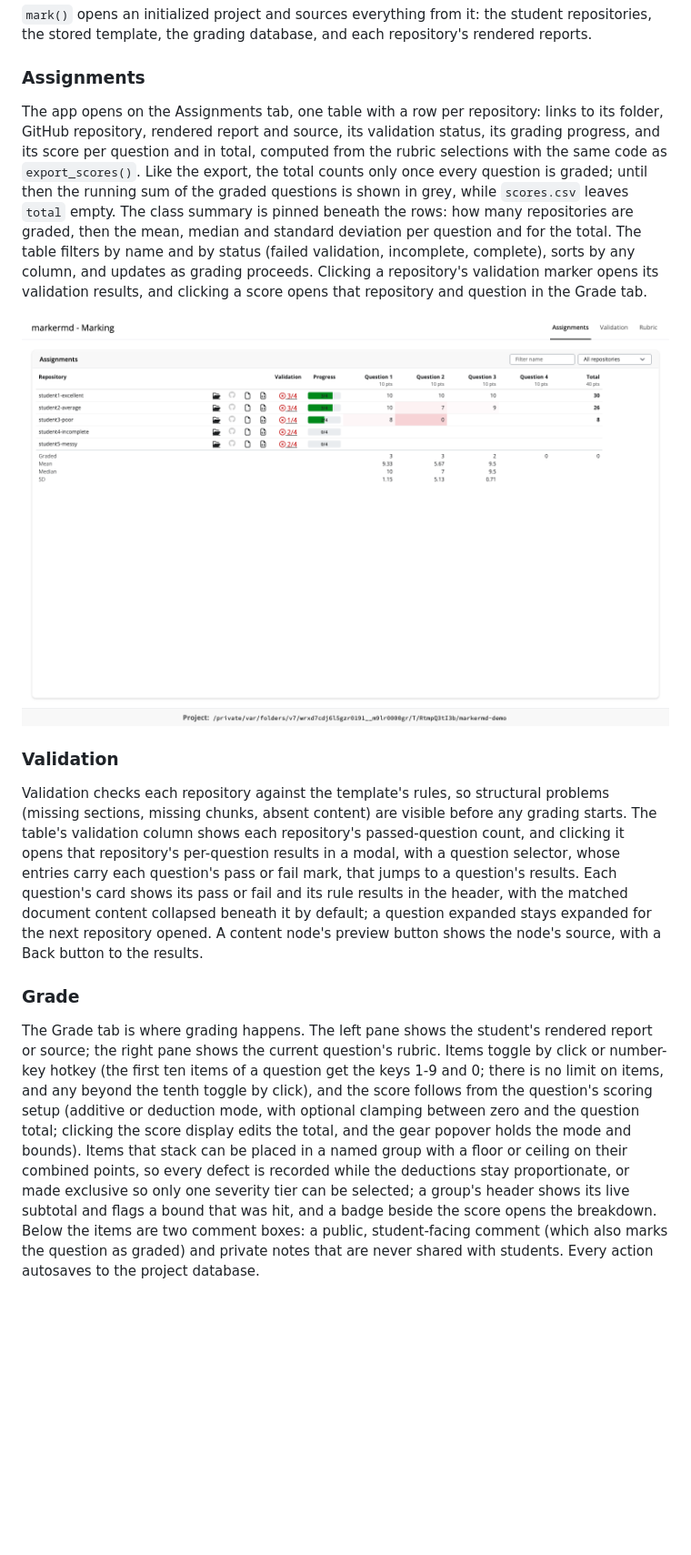
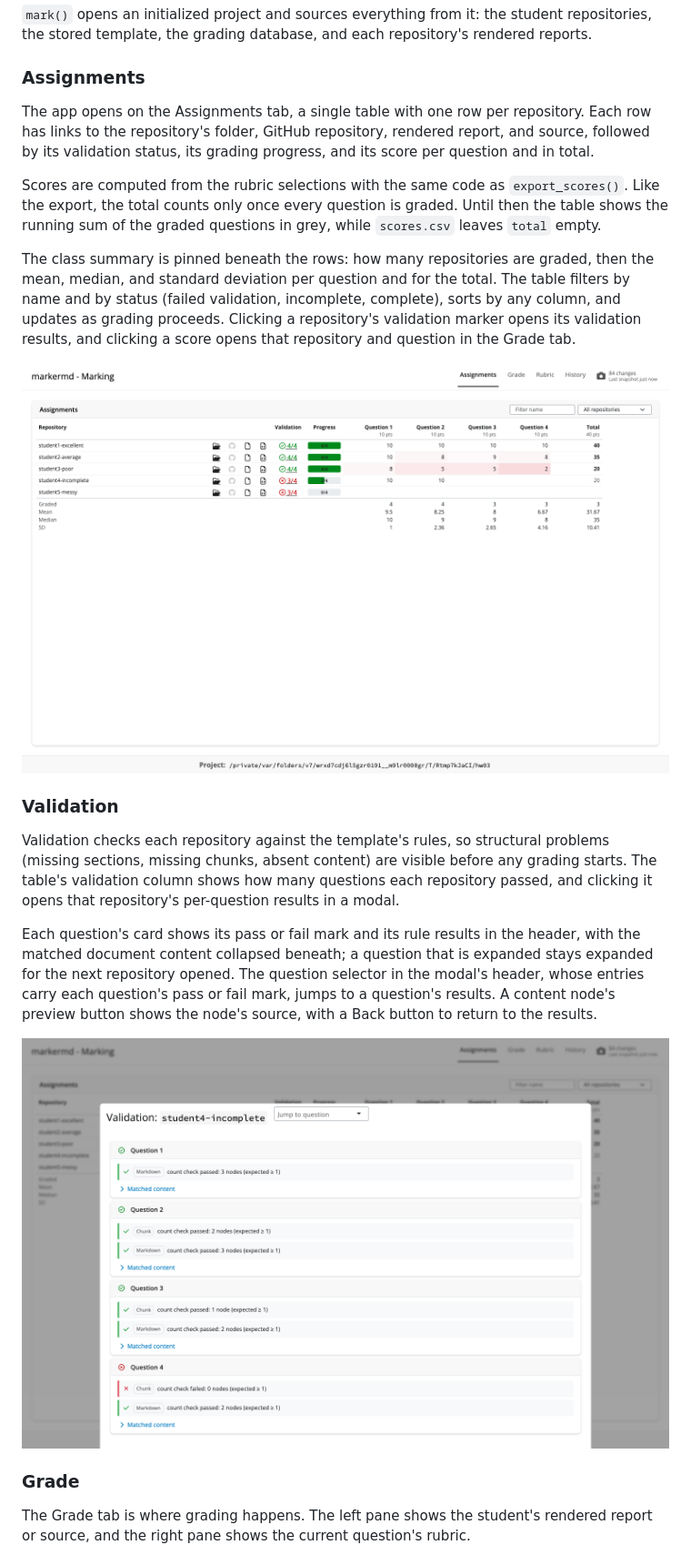
Before and after one commit to rundel/markermd, a Markdown page: README.md, the part around one of its changes. Shown at 91% size. GitHub-like rendering; pictures changed too: man/figures/mark_assignments_screenshot.png, man/figures/mark_validation_screenshot.png; blank space fills up the shorter version.

Commit message:
Clean up the README and regenerate its screenshots

```diff
--- a/README.md
+++ b/README.md
@@ -93,15 +114,23 @@ When the app is opened on an initialized project, saving writes the template dir
 
 ### Assignments
 
-The app opens on the Assignments tab, one table with a row per repository: links to its folder, GitHub repository, rendered report and source, its validation status, its grading progress, and its score per question and in total, computed from the rubric selections with the same code as `export_scores()`. Like the export, the total counts only once every question is graded; until then the running sum of the graded questions is shown in grey, while `scores.csv` leaves `total` empty. The class summary is pinned beneath the rows: how many repositories are graded, then the mean, median and standard deviation per question and for the total. The table filters by name and by status (failed validation, incomplete, complete), sorts by any column, and updates as grading proceeds. Clicking a repository's validation marker opens its validation results, and clicking a score opens that repository and question in the Grade tab.
+The app opens on the Assignments tab, a single table with one row per repository. Each row has links to the repository's folder, GitHub repository, rendered report, and source, followed by its validation status, its grading progress, and its score per question and in total.
+
+Scores are computed from the rubric selections with the same code as `export_scores()`. Like the export, the total counts only once every question is graded. Until then the table shows the running sum of the graded questions in grey, while `scores.csv` leaves `total` empty.
+
+The class summary is pinned beneath the rows: how many repositories are graded, then the mean, median, and standard deviation per question and for the total. The table filters by name and by status (failed validation, incomplete, complete), sorts by any column, and updates as grading proceeds. Clicking a repository's validation marker opens its validation results, and clicking a score opens that repository and question in the Grade tab.
 
 ![The mark app's Assignments tab: one row per repository with folder, GitHub, report and source links, validation status, grading progress and per-question scores, with the class summary pinned beneath](man/figures/mark_assignments_screenshot.png)
 
 ### Validation
 
-Validation checks each repository against the template's rules, so structural problems (missing sections, missing chunks, absent content) are visible before any grading starts. The table's validation column shows each repository's passed-question count, and clicking it opens that repository's per-question results in a modal, with a question selector, whose entries carry each question's pass or fail mark, that jumps to a question's results. Each question's card shows its pass or fail and its rule results in the header, with the matched document content collapsed beneath it by default; a question expanded stays expanded for the next repository opened. A content node's preview button shows the node's source, with a Back button to the results.
+Validation checks each repository against the template's rules, so structural problems (missing sections, missing chunks, absent content) are visible before any grading starts. The table's validation column shows how many questions each repository passed, and clicking it opens that repository's per-question results in a modal.
+
+Each question's card shows its pass or fail mark and its rule results in the header, with the matched document content collapsed beneath; a question that is expanded stays expanded for the next repository opened. The question selector in the modal's header, whose entries carry each question's pass or fail mark, jumps to a question's results. A content node's preview button shows the node's source, with a Back button to return to the results.
+
+![The validation modal for one repository: a card per question with its pass or fail mark and rule results, and the matched content collapsed beneath](man/figures/mark_validation_screenshot.png)
 
 ### Grade
 
-The Grade tab is where grading happens. The left pane shows the student's rendered report or source; the right pane shows the current question's rubric. Items toggle by click or number-key hotkey (the first ten items of a question get the keys 1-9 and 0; there is no limit on items, and any beyond the tenth toggle by click), and the score follows from the question's scoring setup (additive or deduction mode, with optional clamping between zero and the question total; clicking the score display edits the total, and the gear popover holds the mode and bounds). Items that stack can be placed in a named group with a floor or ceiling on their combined points, so every defect is recorded while the deductions stay proportionate, or made exclusive so only one severity tier can be selected; a group's header shows its live subtotal and flags a bound that was hit, and a badge beside the score opens the breakdown. Below the items are two comment boxes: a public, student-facing comment (which also marks the question as graded) and private notes that are never shared with students. Every action autosaves to the project database.
+The Grade tab is where grading happens. The left pane shows the student's rendered report or source, and the right pane shows the current question's rubric.
 
```
Also changed, not shown: other parts of README.md (+119 -33 lines), man/figures/mark_rubric_screenshot.png, man/figures/template_screenshot.png.
